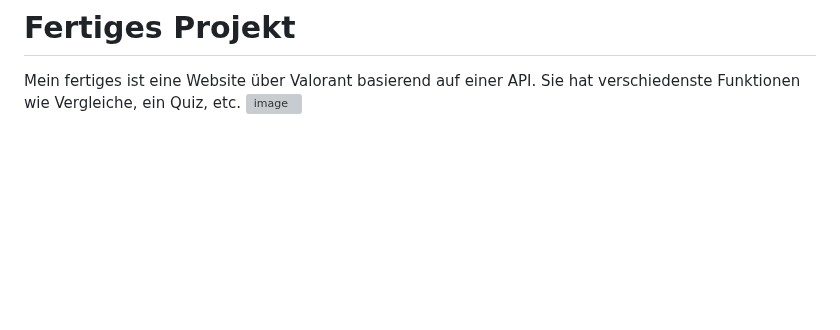
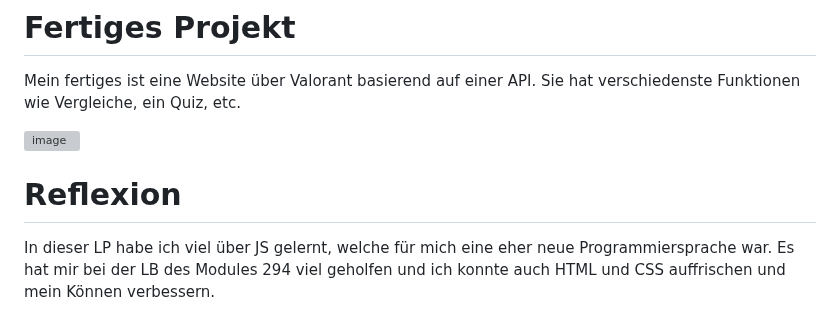
Before and after one commit to TimoMuenger/Lernperiode-7, a Markdown page: readme.md, the part around the change. Rendered like a GitHub page; blank space fills up the shorter version; grey boxes are pictures that could not be loaded.

```diff
--- a/readme.md
+++ b/readme.md
@@ -75,4 +75,9 @@
 
 # Fertiges Projekt
 Mein fertiges ist eine Website über Valorant basierend auf einer API. Sie hat verschiedenste Funktionen wie Vergleiche, ein Quiz, etc.
+
 <img width="1869" height="410" alt="image" src="https://github.com/user-attachments/assets/292143ae-e302-47e0-a26f-a57e64da997c" />
+
+# Reflexion
+In dieser LP habe ich viel über JS gelernt, welche für mich eine eher neue Programmiersprache war. Es hat mir bei der LB des Modules 294 viel
+geholfen und ich konnte auch HTML und CSS auffrischen und mein Können verbessern.
```
